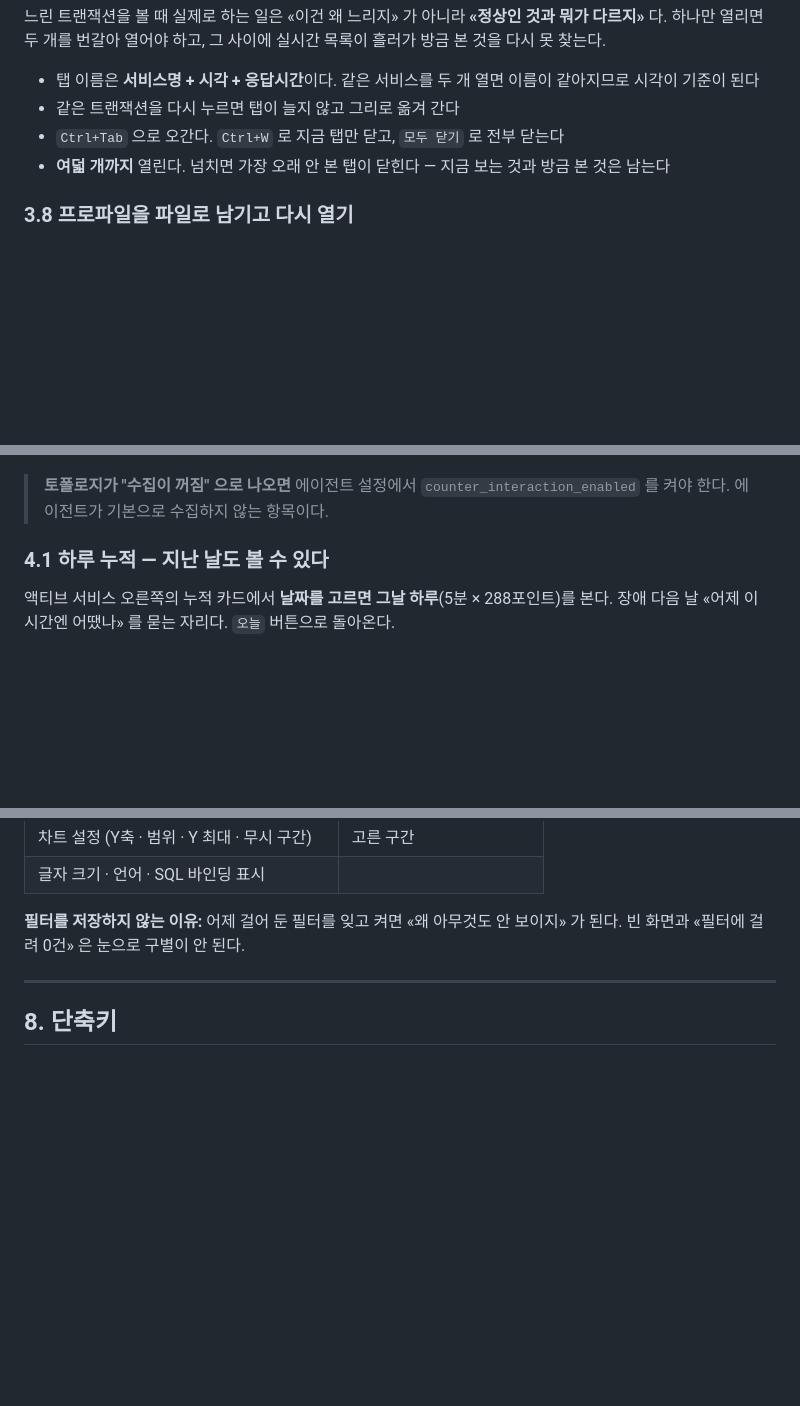
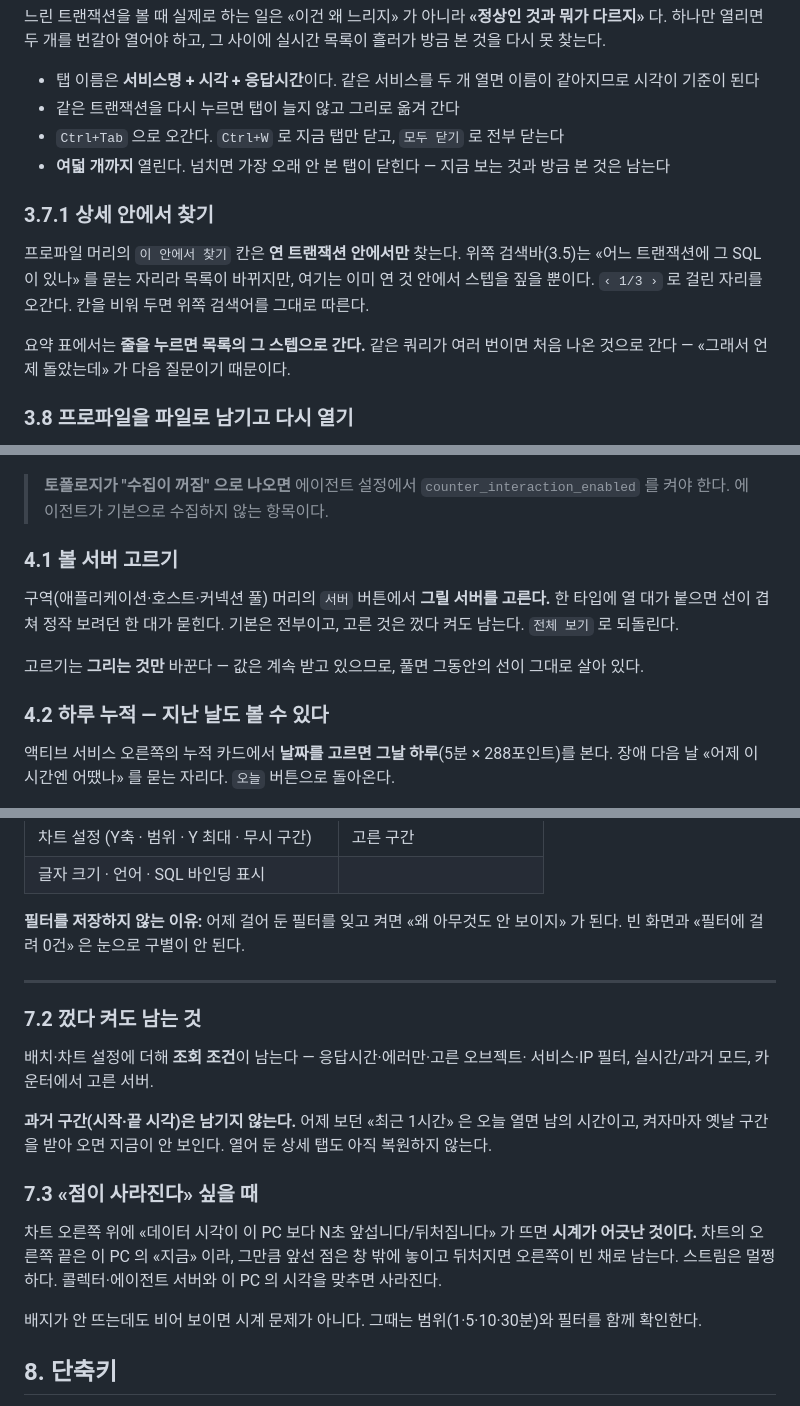
Before and after one commit to RE-A/NScouter, a Markdown page: docs/user-guide.md, 3 parts joined by grey strips. Drawn GitHub-style; blank space fills up the shorter version.

Commit message:
사용자 가이드를 이번 변경에 맞춘다
상세 안에서 찾기(3.7.1), 요약 줄 누르면 목록으로, 카운터에서 볼 서버 고르기(4.1),
껐다 켜도 남는 것(7.2), 그리고 «점이 사라진다» 싶을 때 무엇부터 보는지(7.3).

7.3 은 현장에서 나온 말에 대한 답이다 — 시계가 어긋나면 스트림이 멀쩡해도
점이 창 밖에 놓인다. 배지가 뜨면 시계, 안 뜨면 범위와 필터를 본다.

Co-Authored-By: Claude Opus 5 <noreply@anthropic.com>

```diff
--- a/docs/user-guide.md
+++ b/docs/user-guide.md
@@ -214,6 +214,16 @@ SQL 문장, 바인딩 값, API 주소, 메서드 이름, 에러 메시지, 로
 - `Ctrl+Tab` 으로 오간다. `Ctrl+W` 로 지금 탭만 닫고, `모두 닫기` 로 전부 닫는다
 - **여덟 개까지** 열린다. 넘치면 가장 오래 안 본 탭이 닫힌다 — 지금 보는 것과 방금 본 것은 남는다
 
+### 3.7.1 상세 안에서 찾기
+
+프로파일 머리의 `이 안에서 찾기` 칸은 **연 트랜잭션 안에서만** 찾는다.
+위쪽 검색바(3.5)는 «어느 트랜잭션에 그 SQL 이 있나» 를 묻는 자리라 목록이 바뀌지만,
+여기는 이미 연 것 안에서 스텝을 짚을 뿐이다. `‹ 1/3 ›` 로 걸린 자리를 오간다.
+칸을 비워 두면 위쪽 검색어를 그대로 따른다.
+
+요약 표에서는 **줄을 누르면 목록의 그 스텝으로 간다.** 같은 쿼리가 여러 번이면
+처음 나온 것으로 간다 — «그래서 언제 돌았는데» 가 다음 질문이기 때문이다.
+
 ### 3.8 프로파일을 파일로 남기고 다시 열기
 
 **콜렉터는 오래된 트랜잭션을 지운다.** 어제 본 그 트랜잭션을 내일 다시 열려면
@@ -251,7 +261,16 @@ SQL 문장, 바인딩 값, API 주소, 메서드 이름, 에러 메시지, 로
 > **토폴로지가 "수집이 꺼짐" 으로 나오면** 에이전트 설정에서 `counter_interaction_enabled` 를 켜야 한다.
 > 에이전트가 기본으로 수집하지 않는 항목이다.
 
-### 4.1 하루 누적 — 지난 날도 볼 수 있다
+### 4.1 볼 서버 고르기
+
+구역(애플리케이션·호스트·커넥션 풀) 머리의 `서버` 버튼에서 **그릴 서버를 고른다.**
+한 타입에 열 대가 붙으면 선이 겹쳐 정작 보려던 한 대가 묻힌다.
+기본은 전부이고, 고른 것은 껐다 켜도 남는다. `전체 보기` 로 되돌린다.
+
+고르기는 **그리는 것만** 바꾼다 — 값은 계속 받고 있으므로, 풀면 그동안의 선이
+그대로 살아 있다.
+
+### 4.2 하루 누적 — 지난 날도 볼 수 있다
 
 액티브 서비스 오른쪽의 누적 카드에서 **날짜를 고르면 그날 하루**(5분 × 288포인트)를
 본다. 장애 다음 날 «어제 이 시간엔 어땠나» 를 묻는 자리다. `오늘` 버튼으로 돌아온다.
@@ -326,6 +345,25 @@ SQL 문장, 바인딩 값, API 주소, 메서드 이름, 에러 메시지, 로
 
 ---
 
+### 7.2 껐다 켜도 남는 것
+
+배치·차트 설정에 더해 **조회 조건**이 남는다 — 응답시간·에러만·고른 오브젝트·
+서비스·IP 필터, 실시간/과거 모드, 카운터에서 고른 서버.
+
+**과거 구간(시작·끝 시각)은 남기지 않는다.** 어제 보던 «최근 1시간» 은 오늘 열면
+남의 시간이고, 켜자마자 옛날 구간을 받아 오면 지금이 안 보인다.
+열어 둔 상세 탭도 아직 복원하지 않는다.
+
+### 7.3 «점이 사라진다» 싶을 때
+
+차트 오른쪽 위에 «데이터 시각이 이 PC 보다 N초 앞섭니다/뒤처집니다» 가 뜨면
+**시계가 어긋난 것이다.** 차트의 오른쪽 끝은 이 PC 의 «지금» 이라, 그만큼 앞선 점은
+창 밖에 놓이고 뒤처지면 오른쪽이 빈 채로 남는다. 스트림은 멀쩡하다.
+콜렉터·에이전트 서버와 이 PC 의 시각을 맞추면 사라진다.
+
+배지가 안 뜨는데도 비어 보이면 시계 문제가 아니다. 그때는 범위(1·5·10·30분)와
+필터를 함께 확인한다.
+
 ## 8. 단축키
 
 입력칸에 글자를 치는 중에는 동작하지 않는다 — 서비스 이름에 `1` 을 치는데 탭이 바뀌면 안 된다.
```
